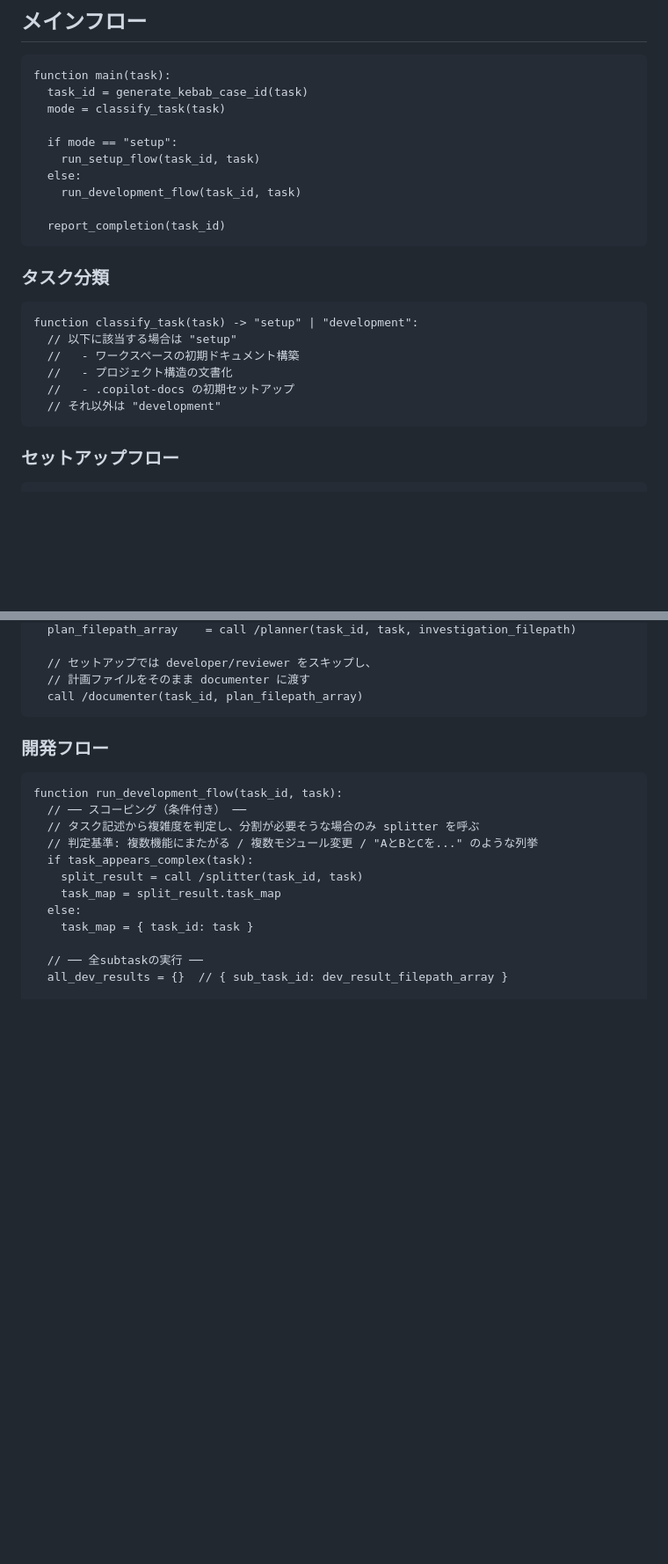
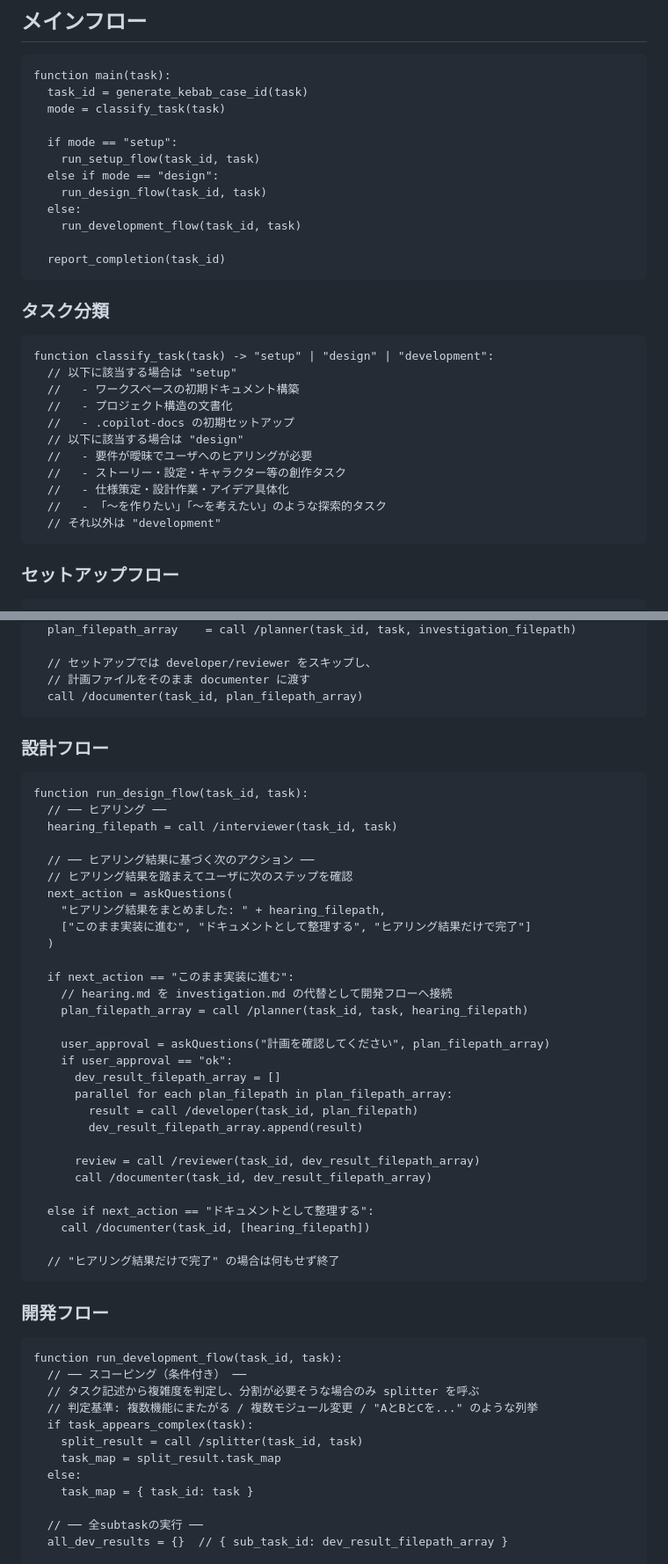
Before and after one commit to WN2A-dream/copilot-md, a Markdown page: .github/agents/orchestrator.agent.md, 2 parts joined by grey strips. Shown at 88% size. GitHub-like rendering; blank space fills up the shorter version.

````diff
--- a/.github/agents/orchestrator.agent.md
+++ b/.github/agents/orchestrator.agent.md
@@ -78,6 +80,8 @@ function main(task):
 
   if mode == "setup":
     run_setup_flow(task_id, task)
+  else if mode == "design":
+    run_design_flow(task_id, task)
   else:
     run_development_flow(task_id, task)
 
@@ -87,11 +91,16 @@ function main(task):
 ### タスク分類
 
 ```pseudo
-function classify_task(task) -> "setup" | "development":
+function classify_task(task) -> "setup" | "design" | "development":
   // 以下に該当する場合は "setup"
   //   - ワークスペースの初期ドキュメント構築
   //   - プロジェクト構造の文書化
   //   - .copilot-docs の初期セットアップ
+  // 以下に該当する場合は "design"
+  //   - 要件が曖昧でユーザへのヒアリングが必要
+  //   - ストーリー・設定・キャラクター等の創作タスク
+  //   - 仕様策定・設計作業・アイデア具体化
+  //   - 「〜を作りたい」「〜を考えたい」のような探索的タスク
   // それ以外は "development"
 ```
 
@@ -111,6 +120,40 @@ function run_setup_flow(task_id, task):
   // セットアップでは developer/reviewer をスキップし、
   // 計画ファイルをそのまま documenter に渡す
   call /documenter(task_id, plan_filepath_array)
+```
+
+### 設計フロー
+
+```pseudo
+function run_design_flow(task_id, task):
+  // ── ヒアリング ──
+  hearing_filepath = call /interviewer(task_id, task)
+
+  // ── ヒアリング結果に基づく次のアクション ──
+  // ヒアリング結果を踏まえてユーザに次のステップを確認
+  next_action = askQuestions(
+    "ヒアリング結果をまとめました: " + hearing_filepath,
+    ["このまま実装に進む", "ドキュメントとして整理する", "ヒアリング結果だけで完了"]
+  )
+
+  if next_action == "このまま実装に進む":
+    // hearing.md を investigation.md の代替として開発フローへ接続
+    plan_filepath_array = call /planner(task_id, task, hearing_filepath)
+
+    user_approval = askQuestions("計画を確認してください", plan_filepath_array)
+    if user_approval == "ok":
+      dev_result_filepath_array = []
+      parallel for each plan_filepath in plan_filepath_array:
+        result = call /developer(task_id, plan_filepath)
+        dev_result_filepath_array.append(result)
+
+      review = call /reviewer(task_id, dev_result_filepath_array)
+      call /documenter(task_id, dev_result_filepath_array)
+
+  else if next_action == "ドキュメントとして整理する":
+    call /documenter(task_id, [hearing_filepath])
+
+  // "ヒアリング結果だけで完了" の場合は何もせず終了
 ```
 
 ### 開発フロー
````
Also changed, not shown: other parts of .github/agents/orchestrator.agent.md (+3 -1 lines), .github/agents/interviewer.agent.md (added, +120 -0 lines).
